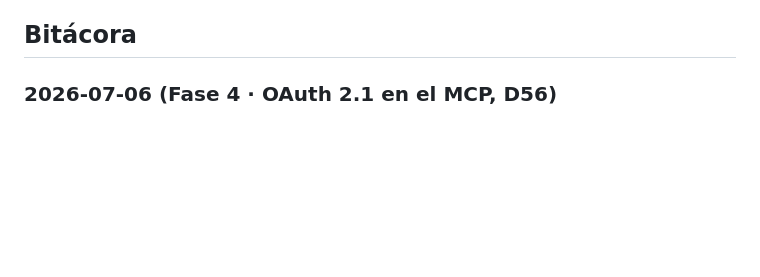
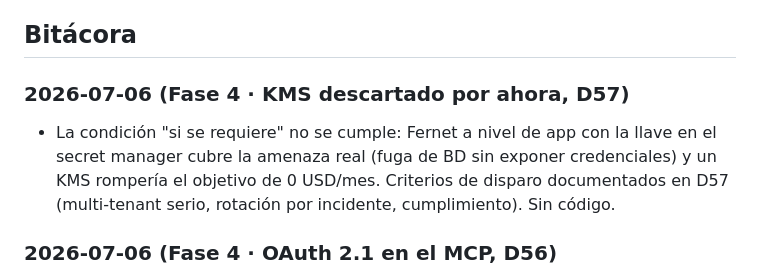
Before and after one commit to KawKuroi/Ethos, a Markdown page: docs/current.md, the part around the change. GitHub-like rendering; blank space fills up the shorter version.

Commit message:
docs(fase4): descarta envelope encryption con KMS por ahora
La condición del roadmap era "si se requiere" y no se cumple: Fernet a
nivel de app con la llave en el secret manager cubre la amenaza actual, y un
KMS rompería el objetivo de 0 USD/mes. Criterios de disparo en D57.

```diff
--- a/docs/current.md
+++ b/docs/current.md
@@ -41,6 +41,14 @@ producción.
 - Alcance del arranque: backend + infraestructura primero; `/web` después.
 
 ## Bitácora
+
+### 2026-07-06 (Fase 4 · KMS descartado por ahora, D57)
+
+- La condición "si se requiere" no se cumple: Fernet a nivel de app con la
+  llave en el secret manager cubre la amenaza real (fuga de BD sin exponer
+  credenciales) y un KMS rompería el objetivo de 0 USD/mes. Criterios de
+  disparo documentados en D57 (multi-tenant serio, rotación por incidente,
+  cumplimiento). Sin código.
 
 ### 2026-07-06 (Fase 4 · OAuth 2.1 en el MCP, D56)
 
```
Also changed, not shown: docs/decisions.md (+3 -0 lines), docs/roadmap.md (+1 -1 lines).
